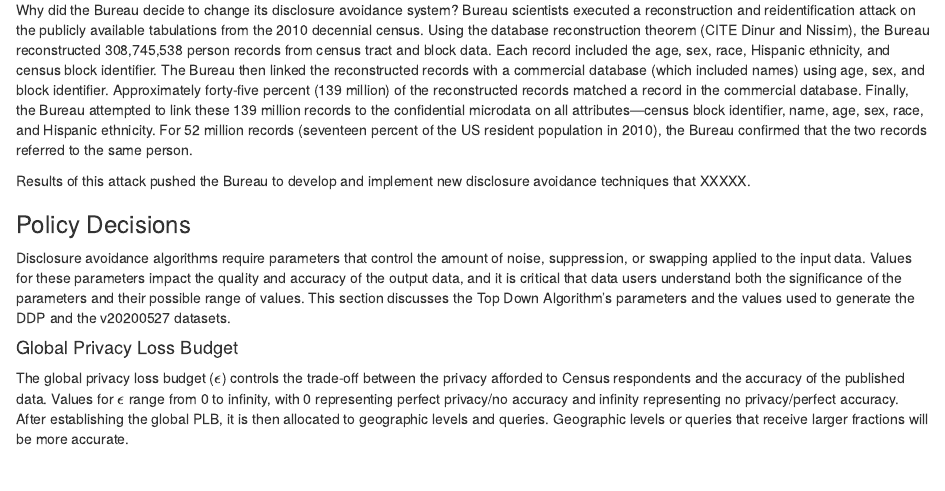
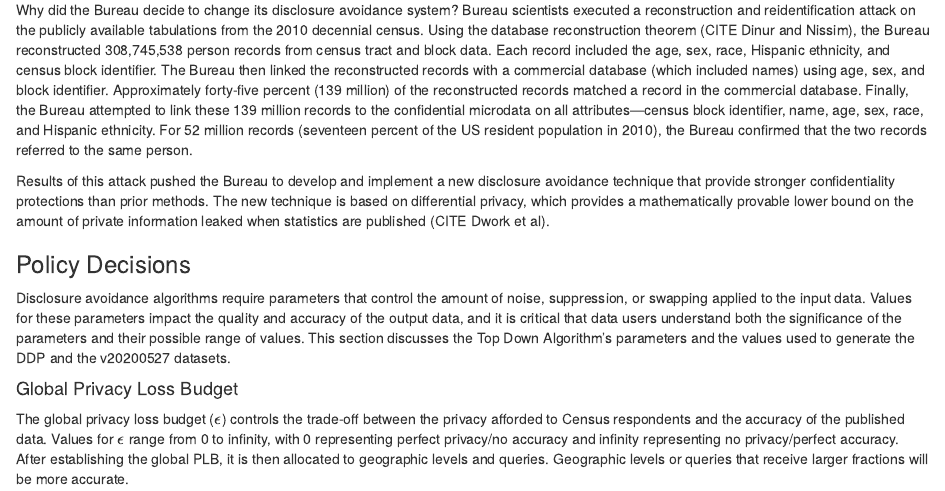
Before and after one commit to akwerner/dp-public-health, an R Markdown document (rmd/public_health_analysis.rmd): the page in a window 1100 px wide, from 620 px down. Rendered offline with R 4.5, knitr and Pandoc, with nearby package versions.

Commit message:
DP and Census additions

```diff
--- a/rmd/public_health_analysis.rmd
+++ b/rmd/public_health_analysis.rmd
@@ -23,7 +23,7 @@ In August 2018, the US Census Bureau announced it would adopt a new method to pr
 
 Why did the Bureau decide to change its disclosure avoidance system? Bureau scientists executed a reconstruction and reidentification attack on the publicly available tabulations from the 2010 decennial census. Using the database reconstruction theorem (CITE Dinur and Nissim), the Bureau reconstructed 308,745,538 person records from census tract and block data. Each record included the age, sex, race, Hispanic ethnicity, and census block identifier. The Bureau then linked the reconstructed records with a commercial database (which included names) using age, sex, and block identifier. Approximately forty-five percent (139 million) of the reconstructed records matched a record in the commercial database. Finally, the Bureau attempted to link these 139 million records to the confidential microdata on all attributes---census block identifier, name, age, sex, race, and Hispanic ethnicity. For 52 million records (seventeen percent of the US resident population in 2010), the Bureau confirmed that the two records referred to the same person.
 
-Results of this attack pushed the Bureau to develop and implement new disclosure avoidance techniques that XXXXX.
+Results of this attack pushed the Bureau to develop and implement a new disclosure avoidance technique that provide stronger confidentiality protections than prior methods. The new technique is based on differential privacy, which provides a mathematically provable lower bound on the amount of private information leaked when statistics are published (CITE Dwork et al).
 
 
 
```
Also changed, not shown: rmd/public_health_analysis.rmd (2 more changed lines).
